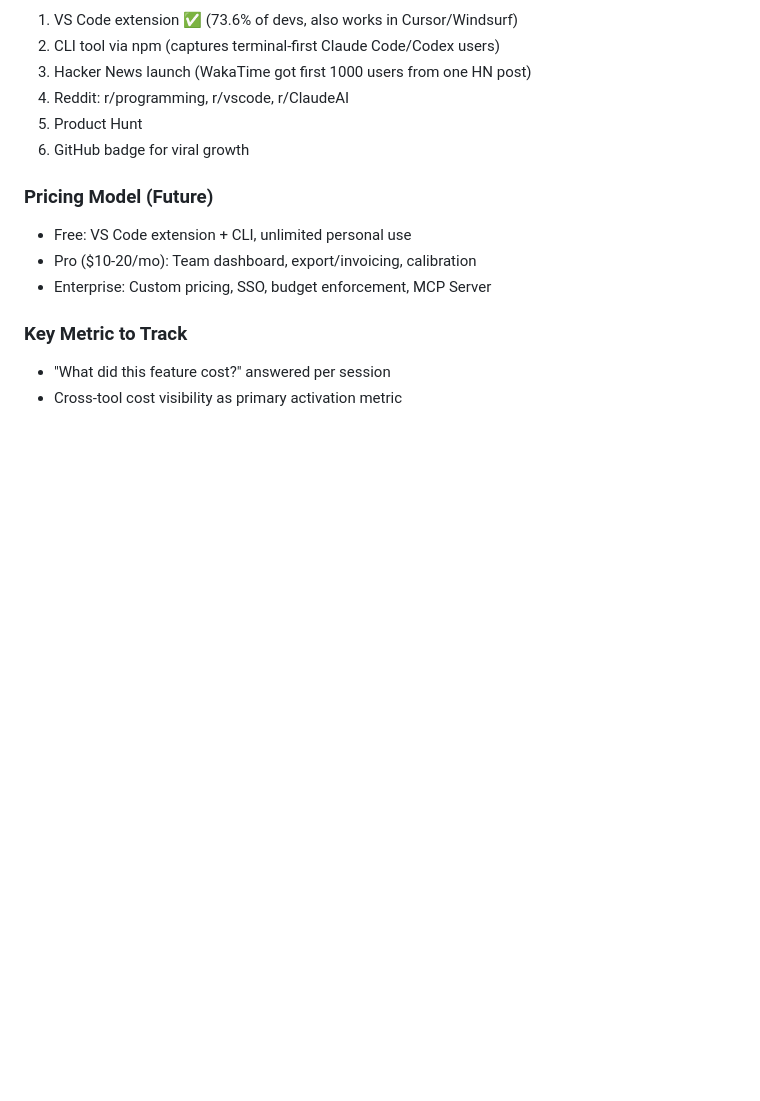
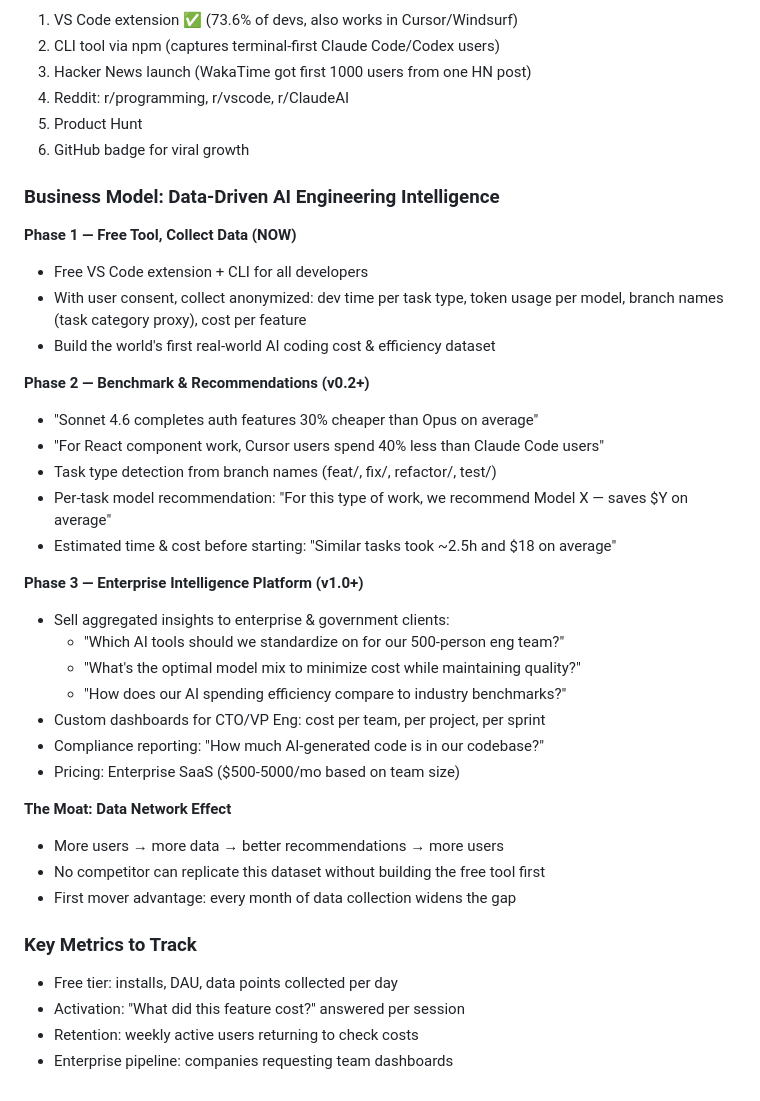
Before and after one commit to ChrisZHHG/devvalue, a Markdown page: ROADMAP.md, the part around the change. Rendered like a GitHub page; blank space fills up the shorter version.

Commit message:
docs: update business model — data network effect strategy

```diff
--- a/ROADMAP.md
+++ b/ROADMAP.md
@@ -162,11 +162,36 @@ Distribution (multiple frontends):
 5. Product Hunt
 6. GitHub badge for viral growth
 
-### Pricing Model (Future)
-- Free: VS Code extension + CLI, unlimited personal use
-- Pro ($10-20/mo): Team dashboard, export/invoicing, calibration
-- Enterprise: Custom pricing, SSO, budget enforcement, MCP Server
+### Business Model: Data-Driven AI Engineering Intelligence
 
-### Key Metric to Track
-- "What did this feature cost?" answered per session
-- Cross-tool cost visibility as primary activation metric
+**Phase 1 — Free Tool, Collect Data (NOW)**
+- Free VS Code extension + CLI for all developers
+- With user consent, collect anonymized: dev time per task type, token usage per model, branch names (task category proxy), cost per feature
+- Build the world's first real-world AI coding cost & efficiency dataset
+
+**Phase 2 — Benchmark & Recommendations (v0.2+)**
+- "Sonnet 4.6 completes auth features 30% cheaper than Opus on average"
+- "For React component work, Cursor users spend 40% less than Claude Code users"
+- Task type detection from branch names (feat/, fix/, refactor/, test/)
+- Per-task model recommendation: "For this type of work, we recommend Model X — saves $Y on average"
+- Estimated time & cost before starting: "Similar tasks took ~2.5h and $18 on average"
+
+**Phase 3 — Enterprise Intelligence Platform (v1.0+)**
+- Sell aggregated insights to enterprise & government clients:
+  - "Which AI tools should we standardize on for our 500-person eng team?"
+  - "What's the optimal model mix to minimize cost while maintaining quality?"
+  - "How does our AI spending efficiency compare to industry benchmarks?"
+- Custom dashboards for CTO/VP Eng: cost per team, per project, per sprint
+- Compliance reporting: "How much AI-generated code is in our codebase?"
+- Pricing: Enterprise SaaS ($500-5000/mo based on team size)
+
+**The Moat: Data Network Effect**
+- More users → more data → better recommendations → more users
+- No competitor can replicate this dataset without building the free tool first
+- First mover advantage: every month of data collection widens the gap
+
+### Key Metrics to Track
+- Free tier: installs, DAU, data points collected per day
+- Activation: "What did this feature cost?" answered per session
+- Retention: weekly active users returning to check costs
+- Enterprise pipeline: companies requesting team dashboards
```
